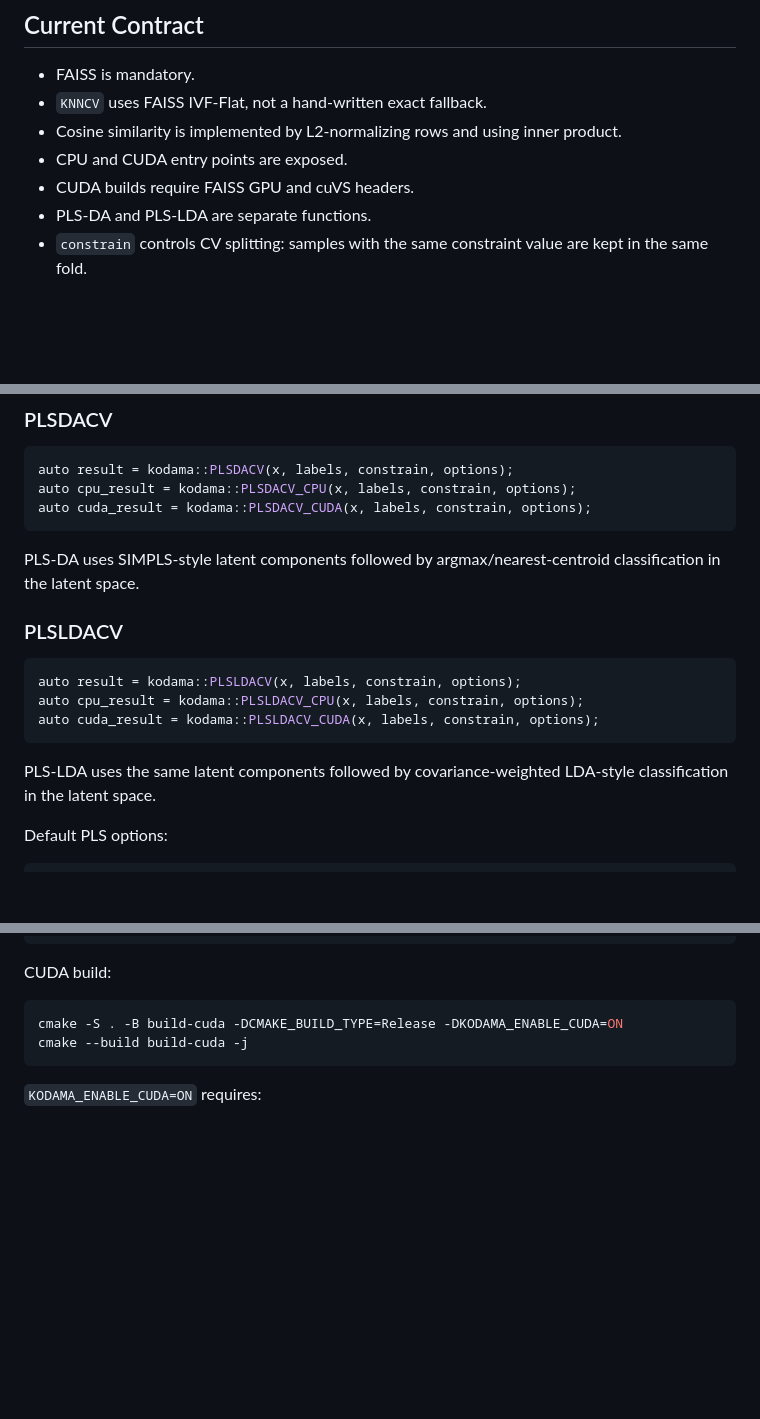
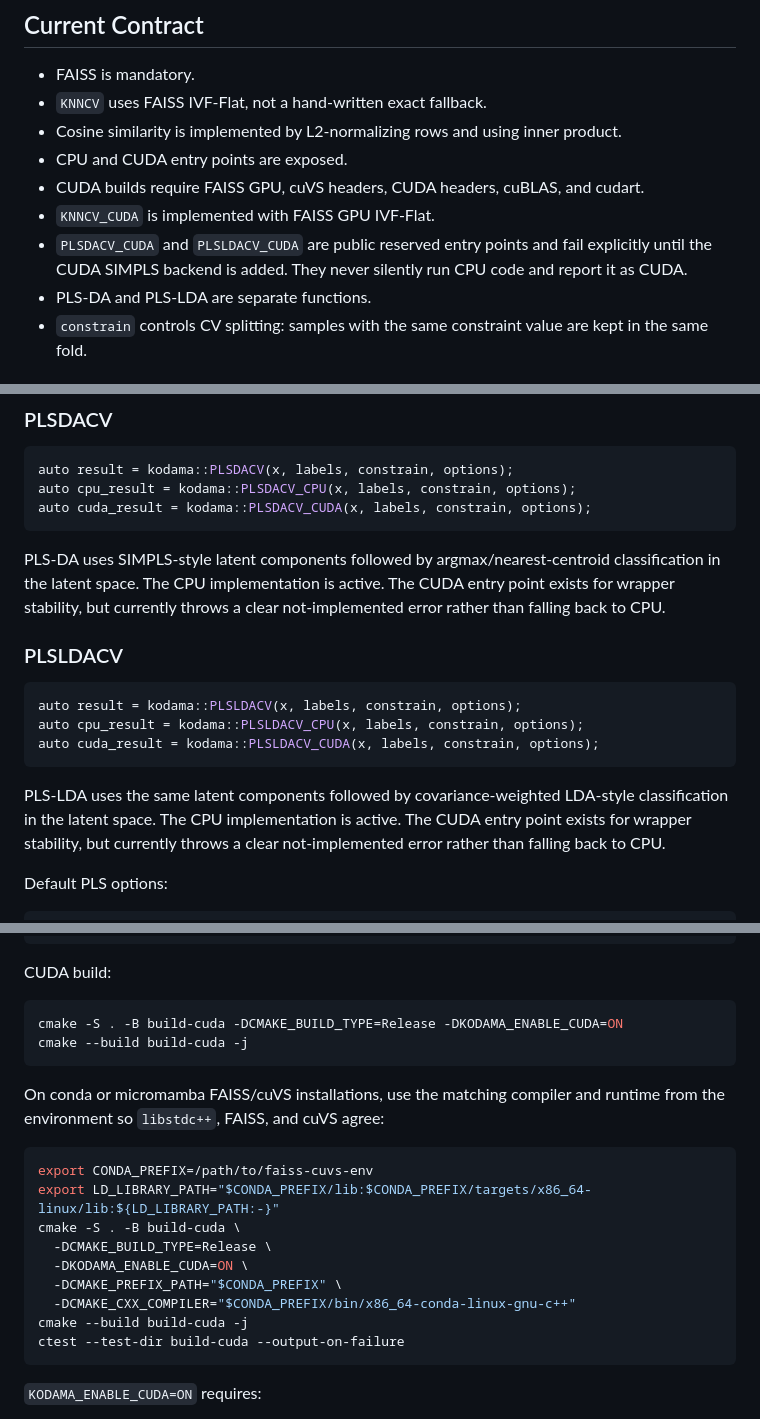
Before and after one commit to tkcaccia/kodama-cpp, a Markdown page: README.md, 3 parts joined by grey strips. Drawn GitHub-style; blank space fills up the shorter version.

Commit message:
Document CUDA build and PLS CUDA status

````diff
--- a/README.md
+++ b/README.md
@@ -18,7 +18,9 @@ The full KODAMA algorithm is intentionally not implemented yet.
 - `KNNCV` uses FAISS IVF-Flat, not a hand-written exact fallback.
 - Cosine similarity is implemented by L2-normalizing rows and using inner product.
 - CPU and CUDA entry points are exposed.
-- CUDA builds require FAISS GPU and cuVS headers.
+- CUDA builds require FAISS GPU, cuVS headers, CUDA headers, cuBLAS, and cudart.
+- `KNNCV_CUDA` is implemented with FAISS GPU IVF-Flat.
+- `PLSDACV_CUDA` and `PLSLDACV_CUDA` are public reserved entry points and fail explicitly until the CUDA SIMPLS backend is added. They never silently run CPU code and report it as CUDA.
 - PLS-DA and PLS-LDA are separate functions.
 - `constrain` controls CV splitting: samples with the same constraint value are kept in the same fold.
 
@@ -66,7 +69,9 @@ auto cuda_result = kodama::PLSDACV_CUDA(x, labels, constrain, options);
 ```
 
 PLS-DA uses SIMPLS-style latent components followed by argmax/nearest-centroid
-classification in the latent space.
+classification in the latent space. The CPU implementation is active. The CUDA
+entry point exists for wrapper stability, but currently throws a clear
+not-implemented error rather than falling back to CPU.
 
 ### PLSLDACV
 
@@ -77,7 +82,9 @@ auto cuda_result = kodama::PLSLDACV_CUDA(x, labels, constrain, options);
 ```
 
 PLS-LDA uses the same latent components followed by covariance-weighted LDA-style
-classification in the latent space.
+classification in the latent space. The CPU implementation is active. The CUDA
+entry point exists for wrapper stability, but currently throws a clear
+not-implemented error rather than falling back to CPU.
 
 Default PLS options:
 
@@ -113,6 +120,21 @@ CUDA build:
 ```bash
 cmake -S . -B build-cuda -DCMAKE_BUILD_TYPE=Release -DKODAMA_ENABLE_CUDA=ON
 cmake --build build-cuda -j
+```
+
+On conda or micromamba FAISS/cuVS installations, use the matching compiler and
+runtime from the environment so `libstdc++`, FAISS, and cuVS agree:
+
+```bash
+export CONDA_PREFIX=/path/to/faiss-cuvs-env
+export LD_LIBRARY_PATH="$CONDA_PREFIX/lib:$CONDA_PREFIX/targets/x86_64-linux/lib:${LD_LIBRARY_PATH:-}"
+cmake -S . -B build-cuda \
+  -DCMAKE_BUILD_TYPE=Release \
+  -DKODAMA_ENABLE_CUDA=ON \
+  -DCMAKE_PREFIX_PATH="$CONDA_PREFIX" \
+  -DCMAKE_CXX_COMPILER="$CONDA_PREFIX/bin/x86_64-conda-linux-gnu-c++"
+cmake --build build-cuda -j
+ctest --test-dir build-cuda --output-on-failure
 ```
 
 `KODAMA_ENABLE_CUDA=ON` requires:
````
Also changed, not shown: other parts of README.md (+4 -1 lines).
